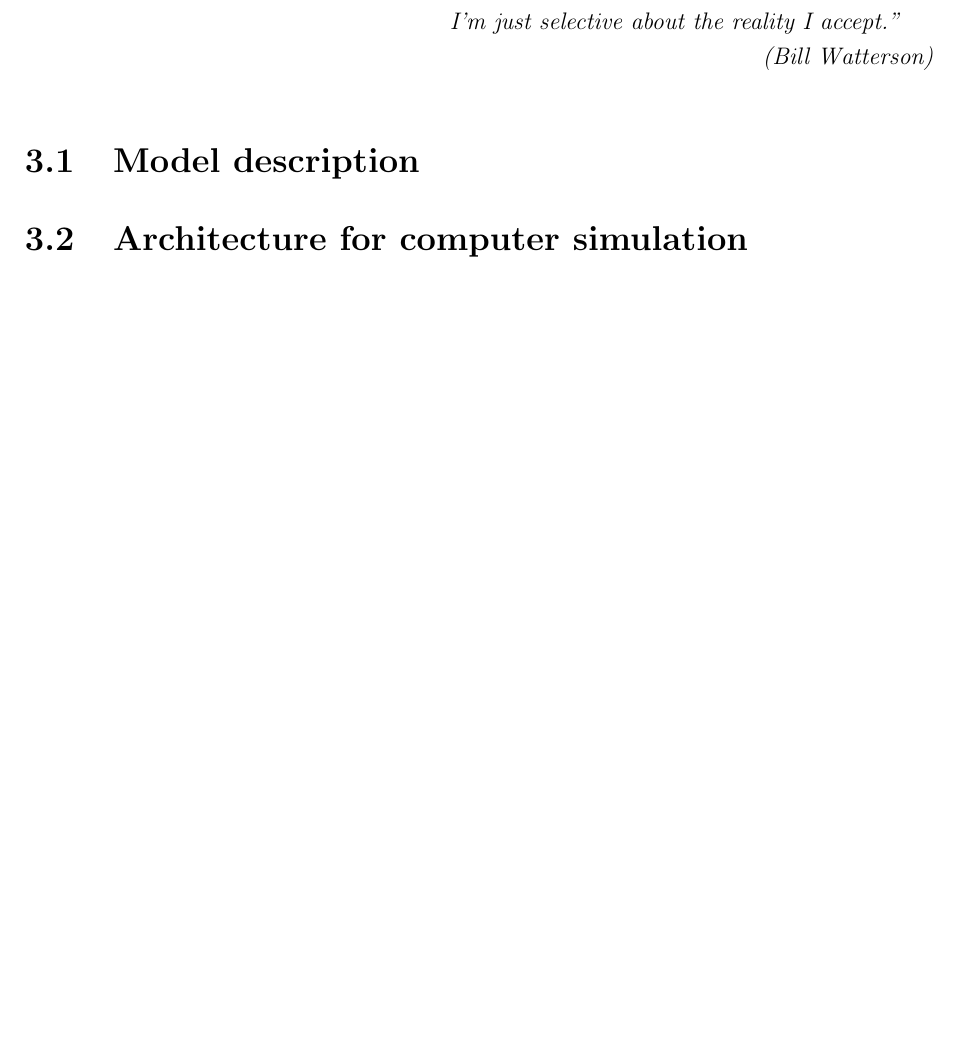
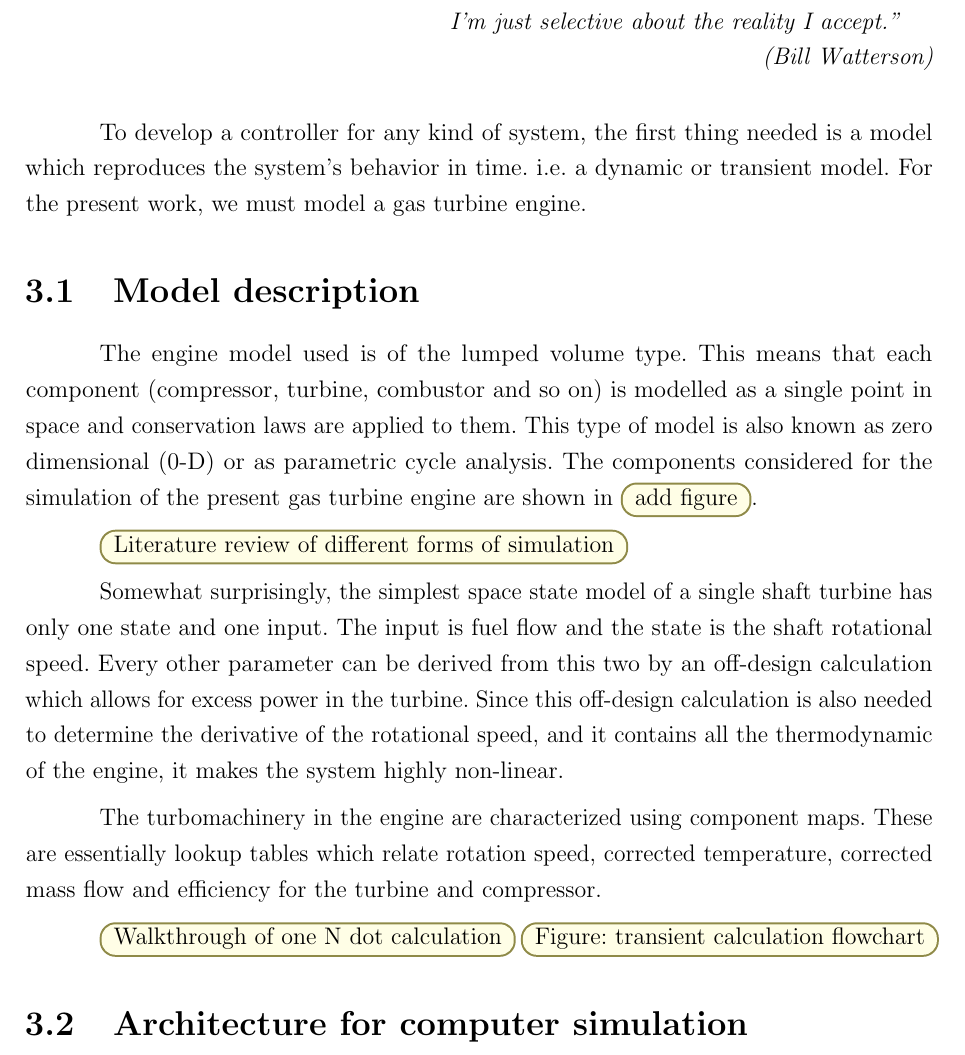
Before and after one commit to alanshepard/tcc, a LaTeX thesis (report/tcc.tex, which reads report/text/body/dynamic_engine_model.tex): part of page 31 of 35, cut so that both start at the same text, the shorter picture padded with empty space. Compiled offline with pdfLaTeX.

Commit message:
First draft of engine model

```diff
--- a/report/text/body/dynamic_engine_model.tex
+++ b/report/text/body/dynamic_engine_model.tex
@@ -1,6 +1,36 @@
 \chapter{Dynamic engine model}
 \epigraph{\em ``It's not denial.\\ I'm just selective about the reality I
 accept.''}{\em(Bill Watterson)}
+
+To develop a controller for any kind of system,
+ the first thing needed is a model which reproduces the system's behavior in time.
+ i.e.\ a dynamic or transient model.
+ For the present work, we must model a gas turbine engine.
+
 \section{Model description}
+The engine model used is of the lumped volume type. This means that each component
+ (compressor, turbine, combustor and so on)
+ is modelled as a single point in space and conservation laws are applied to them.
+ This type of model is also known as zero dimensional (0-D) or as parametric cycle analysis.
+ The components considered for the simulation of the present gas turbine engine are shown in \todo{add figure}.
+
+\todo{Literature review of different forms of simulation}
+
+Somewhat surprisingly,
+ the simplest space state model of a single shaft turbine has only one state and one input.
+ The input is fuel flow and the state is the shaft rotational speed.
+ Every other parameter can be derived from this two by an off-design calculation
+ which allows for excess power in the turbine.
+ Since this off-design calculation is also needed to determine the derivative of the rotational speed,
+ and it contains all the thermodynamic of the engine, it makes the system highly non-linear.
+
+The turbomachinery in the engine are characterized using component maps.\index{Component map}
+ These are essentially lookup tables which relate
+ rotation speed, corrected temperature, corrected mass flow and efficiency
+ for the turbine and compressor.
+
+\todo{Walkthrough of one N dot calculation}
+\todo{Figure: transient calculation flowchart}
+
 \section{Architecture for computer simulation}
 \section{Experimental parameter estimation}
```
